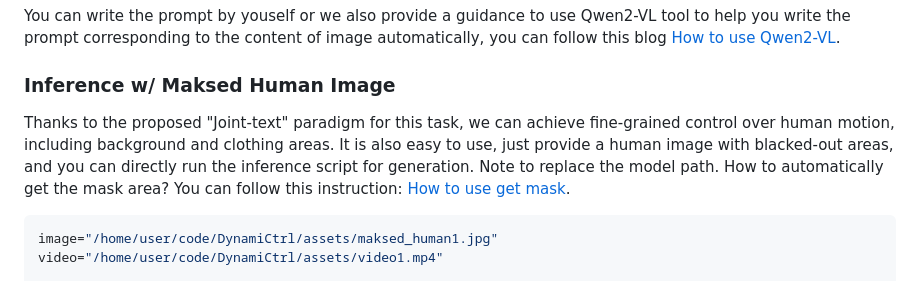
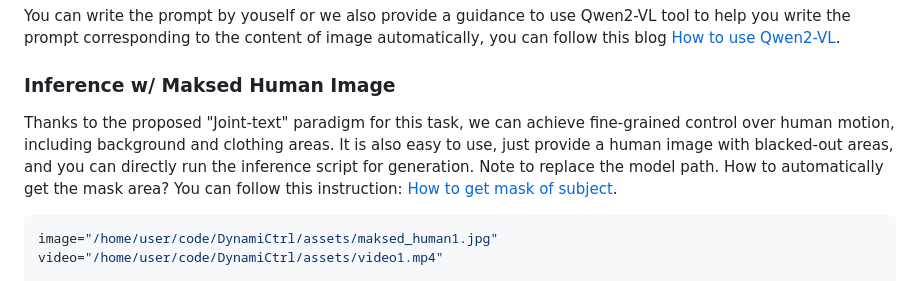
Before and after one commit to gulucaptain/DynamiCtrl, a Markdown page: README.md, the part around the change printed below. GitHub-like rendering.

````diff
--- a/README.md
+++ b/README.md
@@ -244,7 +244,7 @@ You can write the prompt by youself or we also provide a guidance to use Qwen2-V
 
 ### Inference w/ Maksed Human Image
 
-Thanks to the proposed "Joint-text" paradigm for this task, we can achieve fine-grained control over human motion, including background and clothing areas. It is also easy to use, just provide a human image with blacked-out areas, and you can directly run the inference script for generation. Note to replace the model path. How to automatically get the mask area? You can follow this instruction: [How to use get mask](https://blog.csdn.net/zxs0222/article/details/147604020?spm=1001.2014.3001.5501).
+Thanks to the proposed "Joint-text" paradigm for this task, we can achieve fine-grained control over human motion, including background and clothing areas. It is also easy to use, just provide a human image with blacked-out areas, and you can directly run the inference script for generation. Note to replace the model path. How to automatically get the mask area? You can follow this instruction: [How to get mask of subject](https://blog.csdn.net/zxs0222/article/details/147604020?spm=1001.2014.3001.5501).
 
 ```bash
 image="/home/user/code/DynamiCtrl/assets/maksed_human1.jpg"
````
Also changed, not shown: other parts of README.md (+1 -1 lines).
